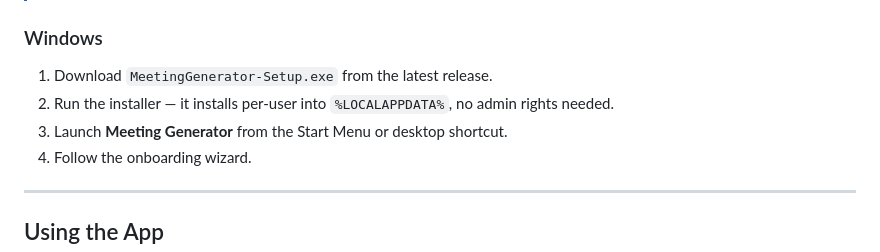
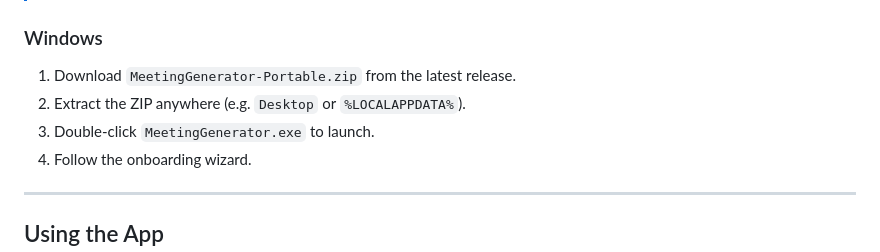
Before and after one commit to MichelangeloAM/MeetingBuddy, a Markdown page: README.md, the part around the change. Rendered like a GitHub page.

Commit message:
Update Windows install instructions to match portable ZIP release

```diff
--- a/README.md
+++ b/README.md
@@ -23,9 +23,9 @@ Go to the [Releases page](https://github.com/MichelangeloAM/MeetingBuddy/release
 
 ### Windows
 
-1. Download `MeetingGenerator-Setup.exe` from the latest release.
-2. Run the installer — it installs per-user into `%LOCALAPPDATA%`, no admin rights needed.
-3. Launch **Meeting Generator** from the Start Menu or desktop shortcut.
+1. Download `MeetingGenerator-Portable.zip` from the latest release.
+2. Extract the ZIP anywhere (e.g. `Desktop` or `%LOCALAPPDATA%`).
+3. Double-click `MeetingGenerator.exe` to launch.
 4. Follow the onboarding wizard.
 
 ---
```
